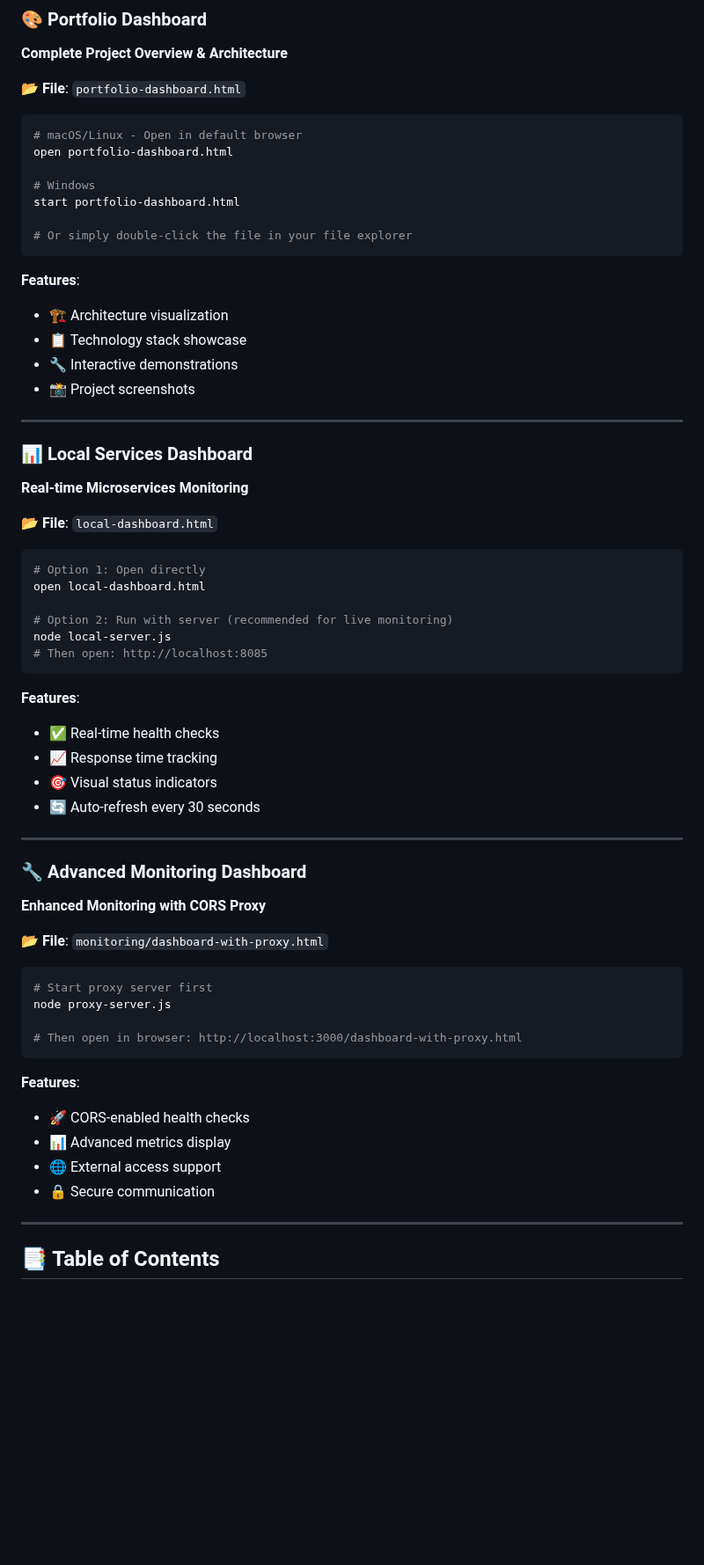
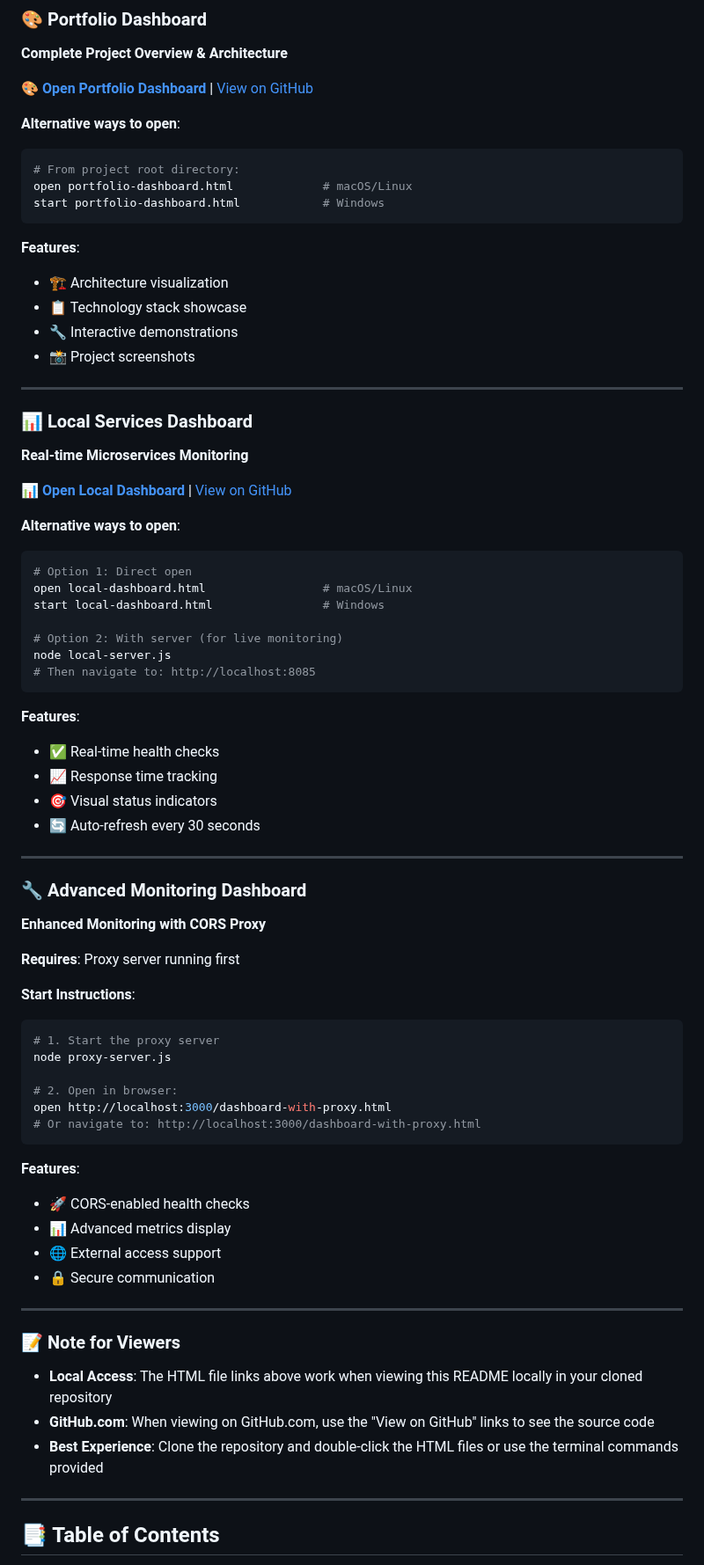
Before and after one commit to AJ-Almohammad/cloud-native-devops-platform, a Markdown page: README.md, the part around one of its changes. Shown at 88% size. Rendered like a GitHub page; blank space fills up the shorter version.

Commit message:
docs(readme): refine dashboard section and project updates

````diff
--- a/README.md
+++ b/README.md
@@ -41,16 +38,13 @@ start Demo-of-Actual-Dashboard.html
 ### 🎨 Portfolio Dashboard
 **Complete Project Overview & Architecture**
 
-**📂 File**: `portfolio-dashboard.html`
+<a href="file:///portfolio-dashboard.html" target="_blank">🎨 **Open Portfolio Dashboard**</a> | [View on GitHub](portfolio-dashboard.html)
 
+**Alternative ways to open**:
 ```bash
-# macOS/Linux - Open in default browser
-open portfolio-dashboard.html
-
-# Windows
-start portfolio-dashboard.html
-
-# Or simply double-click the file in your file explorer
+# From project root directory:
+open portfolio-dashboard.html             # macOS/Linux
+start portfolio-dashboard.html            # Windows
 ```
 
 **Features**:
@@ -64,15 +58,17 @@ start portfolio-dashboard.html
 ### 📊 Local Services Dashboard
 **Real-time Microservices Monitoring**
 
-**📂 File**: `local-dashboard.html`
+<a href="file:///local-dashboard.html" target="_blank">📊 **Open Local Dashboard**</a> | [View on GitHub](local-dashboard.html)
 
+**Alternative ways to open**:
 ```bash
-# Option 1: Open directly
-open local-dashboard.html
+# Option 1: Direct open
+open local-dashboard.html                 # macOS/Linux
+start local-dashboard.html                # Windows
 
-# Option 2: Run with server (recommended for live monitoring)
+# Option 2: With server (for live monitoring)
 node local-server.js
-# Then open: http://localhost:8085
+# Then navigate to: http://localhost:8085
 ```
 
 **Features**:
@@ -86,13 +82,16 @@ node local-server.js
 ### 🔧 Advanced Monitoring Dashboard
 **Enhanced Monitoring with CORS Proxy**
 
-**📂 File**: `monitoring/dashboard-with-proxy.html`
+**Requires**: Proxy server running first
 
+**Start Instructions**:
 ```bash
-# Start proxy server first
+# 1. Start the proxy server
 node proxy-server.js
 
-# Then open in browser: http://localhost:3000/dashboard-with-proxy.html
+# 2. Open in browser:
+open http://localhost:3000/dashboard-with-proxy.html
+# Or navigate to: http://localhost:3000/dashboard-with-proxy.html
 ```
 
 **Features**:
@@ -100,6 +99,14 @@ node proxy-server.js
 - 📊 Advanced metrics display
 - 🌐 External access support
 - 🔒 Secure communication
+
+---
+
+### 📝 Note for Viewers
+
+- **Local Access**: The HTML file links above work when viewing this README locally in your cloned repository
+- **GitHub.com**: When viewing on GitHub.com, use the "View on GitHub" links to see the source code
+- **Best Experience**: Clone the repository and double-click the HTML files or use the terminal commands provided
 
 ---
 
````
Also changed, not shown: other parts of README.md (+6 -9 lines).
